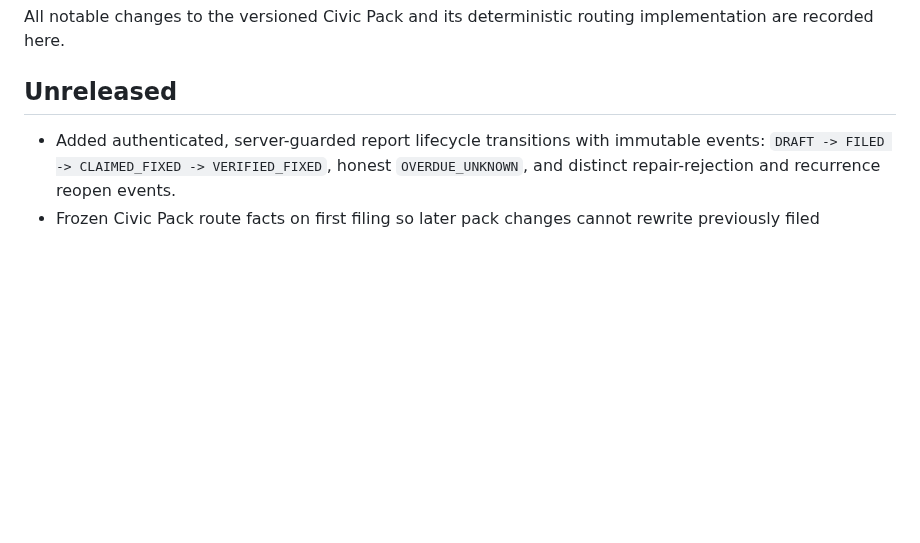
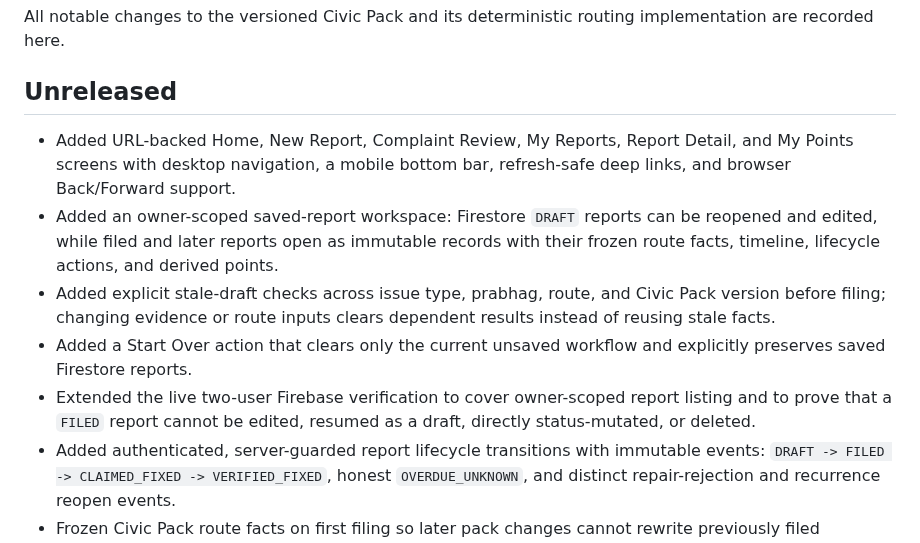
Before and after one commit to sakshipatil96/seewik, a Markdown page: CHANGELOG.md, the part around the change. Drawn GitHub-style; blank space fills up the shorter version.

Commit message:
docs: record day 6 release evidence

```diff
--- a/CHANGELOG.md
+++ b/CHANGELOG.md
@@ -4,6 +4,11 @@ All notable changes to the versioned Civic Pack and its deterministic routing im
 
 ## Unreleased
 
+- Added URL-backed Home, New Report, Complaint Review, My Reports, Report Detail, and My Points screens with desktop navigation, a mobile bottom bar, refresh-safe deep links, and browser Back/Forward support.
+- Added an owner-scoped saved-report workspace: Firestore `DRAFT` reports can be reopened and edited, while filed and later reports open as immutable records with their frozen route facts, timeline, lifecycle actions, and derived points.
+- Added explicit stale-draft checks across issue type, prabhag, route, and Civic Pack version before filing; changing evidence or route inputs clears dependent results instead of reusing stale facts.
+- Added a Start Over action that clears only the current unsaved workflow and explicitly preserves saved Firestore reports.
+- Extended the live two-user Firebase verification to cover owner-scoped report listing and to prove that a `FILED` report cannot be edited, resumed as a draft, directly status-mutated, or deleted.
 - Added authenticated, server-guarded report lifecycle transitions with immutable events: `DRAFT -> FILED -> CLAIMED_FIXED -> VERIFIED_FIXED`, honest `OVERDUE_UNKNOWN`, and distinct repair-rejection and recurrence reopen events.
 - Frozen Civic Pack route facts on first filing so later pack changes cannot rewrite previously filed recipients, departments, channels, limitations, SLA, escalation, or provenance.
 - Added append-only `points-ledger-v0.1`: +5 for the first filing and +40 for the first verified fix, with totals derived from ledger entries and no repeat award after reopening or re-verification.
```
Also changed, not shown: DAY6_BUILD_LOG.md (added, +115 -0 lines), day6-app-home-desktop.png (added), day6-mobile-navigation.png (added).
